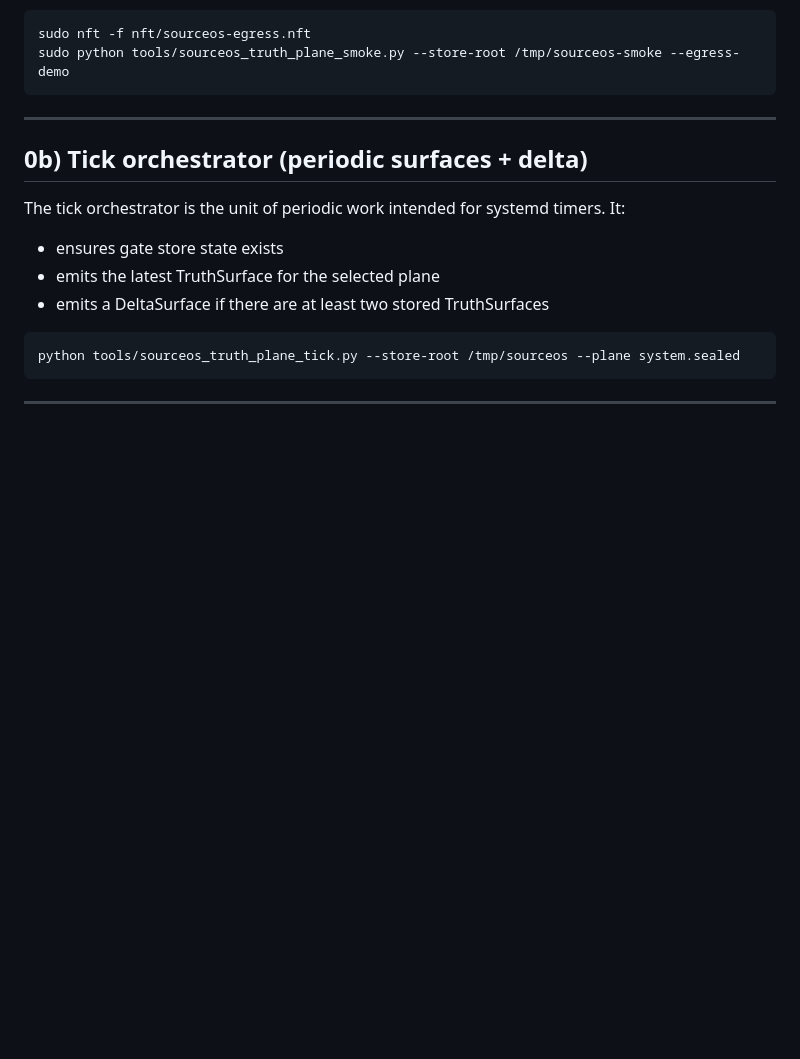
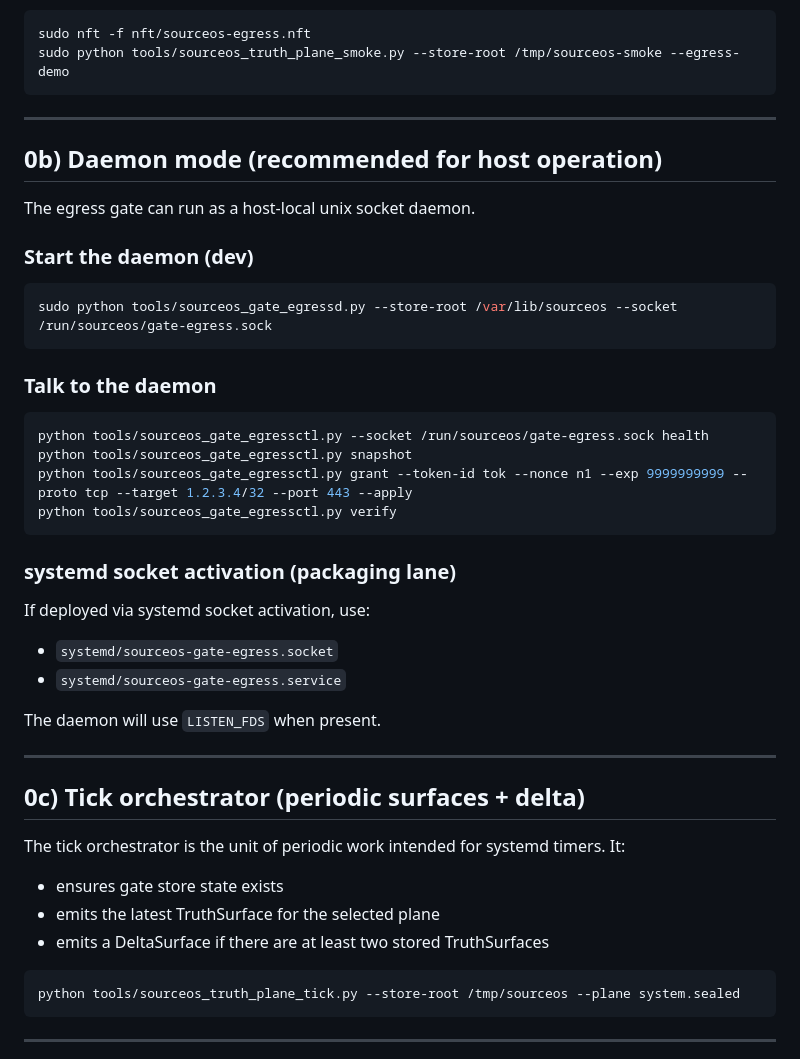
Before and after one commit to SociOS-Linux/SourceOS, a Markdown page: docs/TRUTH_PLANE_RUNBOOK.md, the part around one of its changes. Drawn GitHub-style; blank space fills up the shorter version.

````diff
--- a/docs/TRUTH_PLANE_RUNBOOK.md
+++ b/docs/TRUTH_PLANE_RUNBOOK.md
@@ -60,7 +62,37 @@ sudo python tools/sourceos_truth_plane_smoke.py --store-root /tmp/sourceos-smoke
 
 ---
 
-## 0b) Tick orchestrator (periodic surfaces + delta)
+## 0b) Daemon mode (recommended for host operation)
+
+The egress gate can run as a host-local unix socket daemon.
+
+### Start the daemon (dev)
+
+```bash
+sudo python tools/sourceos_gate_egressd.py --store-root /var/lib/sourceos --socket /run/sourceos/gate-egress.sock
+```
+
+### Talk to the daemon
+
+```bash
+python tools/sourceos_gate_egressctl.py --socket /run/sourceos/gate-egress.sock health
+python tools/sourceos_gate_egressctl.py snapshot
+python tools/sourceos_gate_egressctl.py grant --token-id tok --nonce n1 --exp 9999999999 --proto tcp --target 1.2.3.4/32 --port 443 --apply
+python tools/sourceos_gate_egressctl.py verify
+```
+
+### systemd socket activation (packaging lane)
+
+If deployed via systemd socket activation, use:
+
+- `systemd/sourceos-gate-egress.socket`
+- `systemd/sourceos-gate-egress.service`
+
+The daemon will use `LISTEN_FDS` when present.
+
+---
+
+## 0c) Tick orchestrator (periodic surfaces + delta)
 
 The tick orchestrator is the unit of periodic work intended for systemd timers. It:
 
````
Also changed, not shown: other parts of docs/TRUTH_PLANE_RUNBOOK.md (+4 -49 lines).
